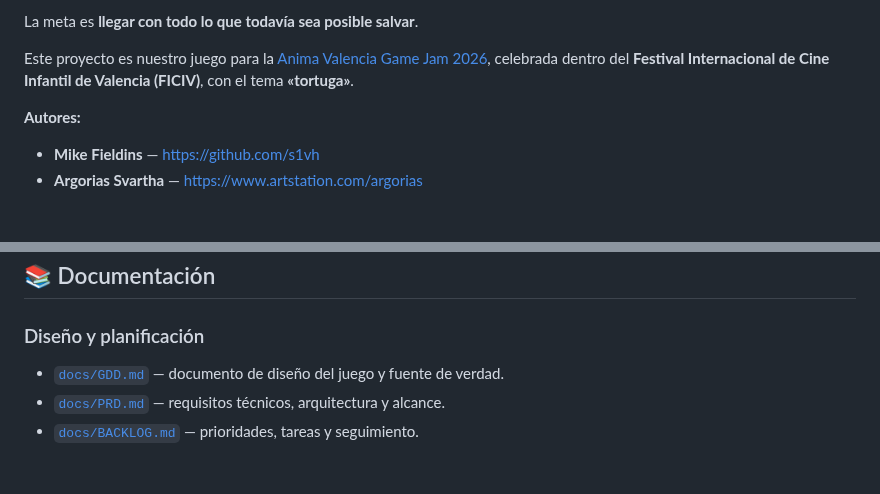
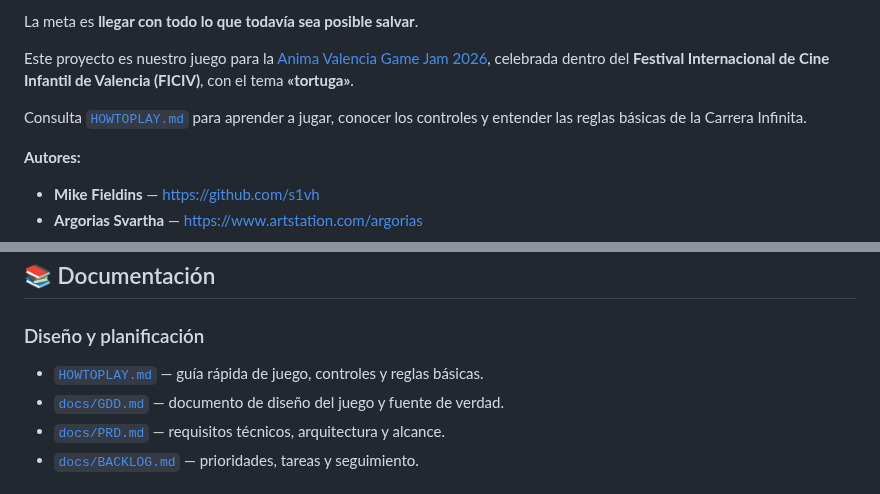
Before and after one commit to s1vh-game-jams/FICIV-AnimaGameJam-MudanzasTortugaSL, a Markdown page: README.md, 2 parts joined by grey strips. Drawn GitHub-style; blank space fills up the shorter version.

```diff
--- a/README.md
+++ b/README.md
@@ -51,6 +51,8 @@ La meta no es llegar intacto.
 La meta es **llegar con todo lo que todavía sea posible salvar**.
 
 Este proyecto es nuestro juego para la [Anima Valencia Game Jam 2026](https://raccreativegames.com/es/jams/anima-valencia-26), celebrada dentro del **Festival Internacional de Cine Infantil de Valencia (FICIV)**, con el tema **«tortuga»**.
+
+Consulta [`HOWTOPLAY.md`](docs/HOWTOPLAY.md) para aprender a jugar, conocer los controles y entender las reglas básicas de la Carrera Infinita.
 
 **Autores:**
 
@@ -120,6 +122,7 @@ py -3 scripts/localServer.py --directory dist --port 4173
 ## 📚 Documentación
 
 ### Diseño y planificación
+- [`HOWTOPLAY.md`](docs/HOWTOPLAY.md) — guía rápida de juego, controles y reglas básicas.
 - [`docs/GDD.md`](docs/GDD.md) — documento de diseño del juego y fuente de verdad.
 - [`docs/PRD.md`](docs/PRD.md) — requisitos técnicos, arquitectura y alcance.
 - [`docs/BACKLOG.md`](docs/BACKLOG.md) — prioridades, tareas y seguimiento.
```
Also changed, not shown: docs/HOWTOPLAY.md (added, +183 -0 lines).
